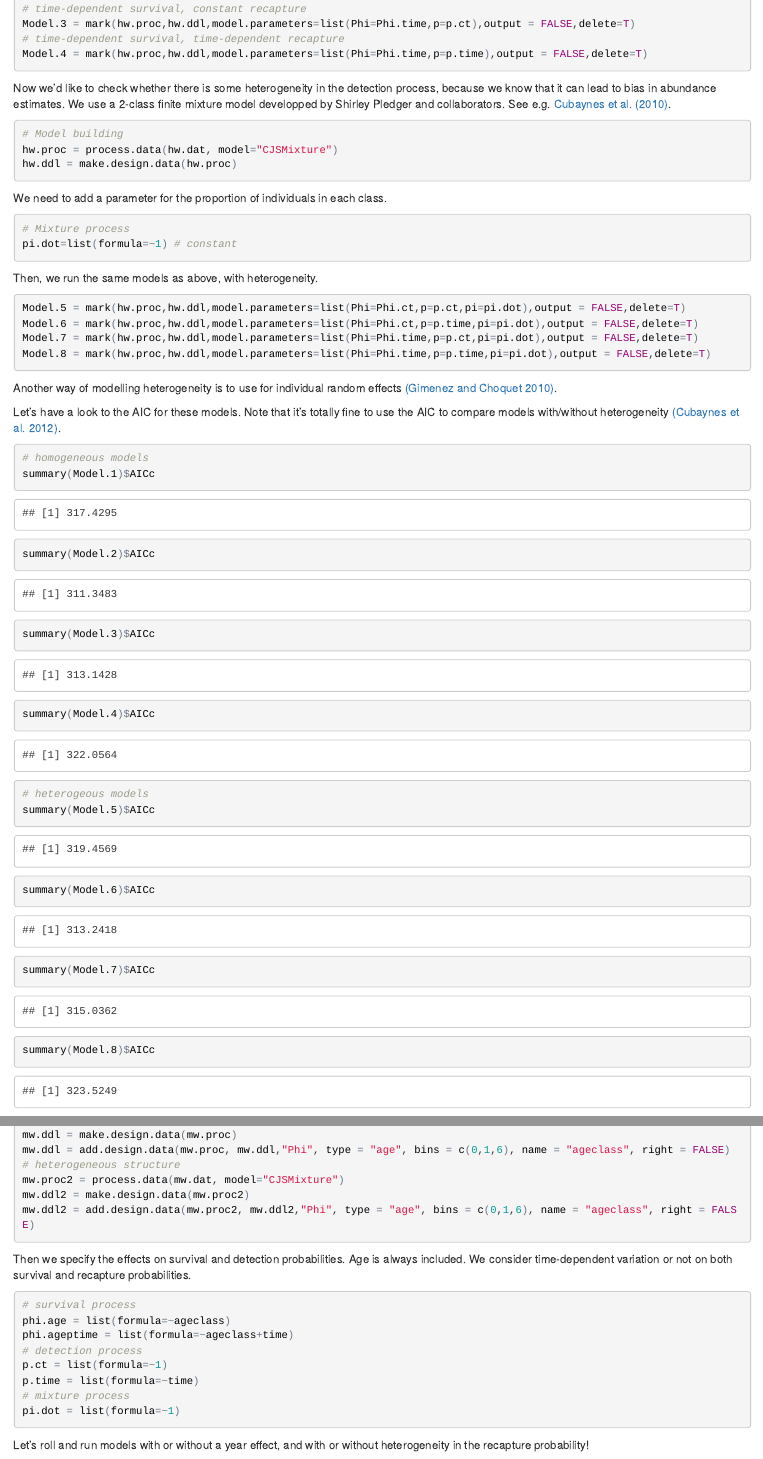
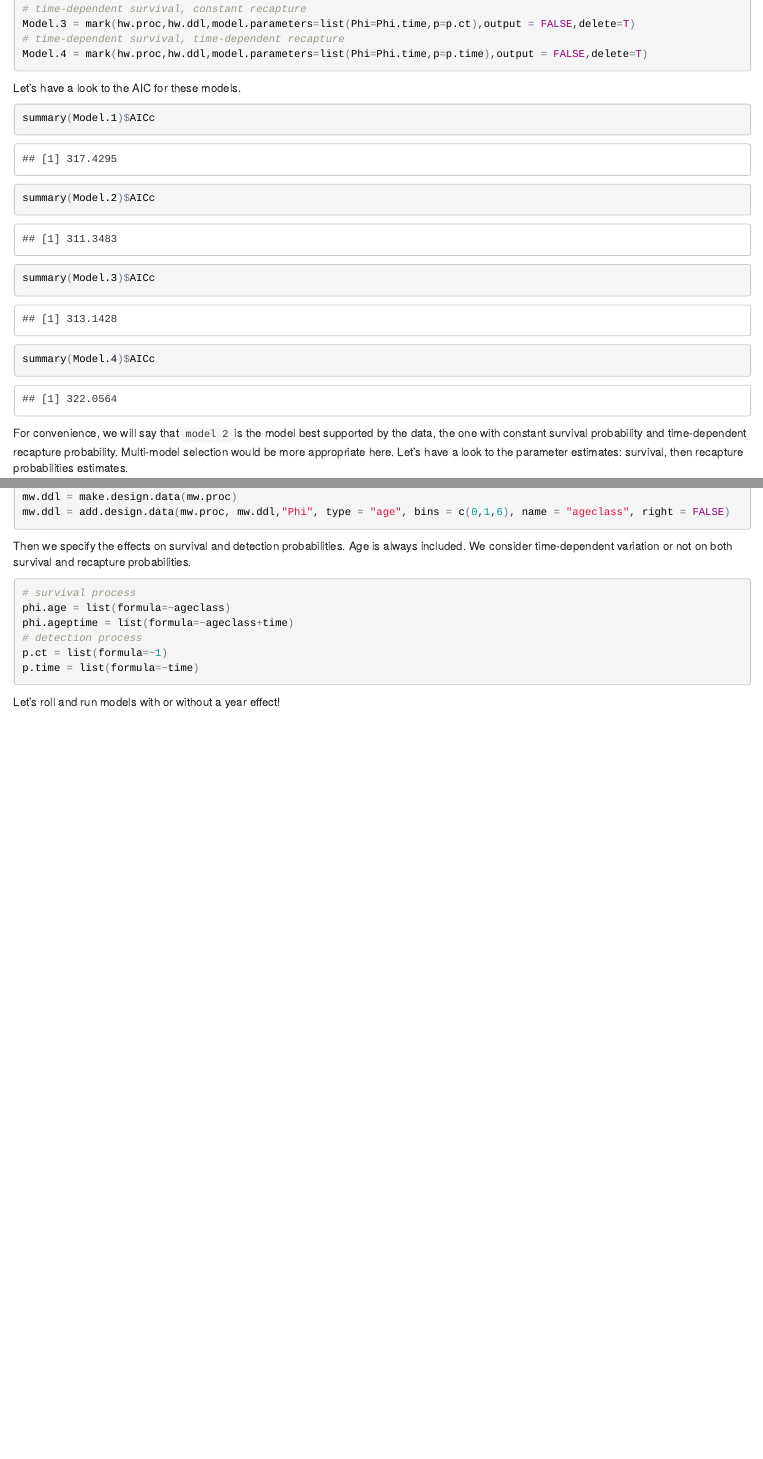
Before and after one commit to oliviergimenez/abundance_estimation, an R Markdown document (abundance_capturerecapture.Rmd): the page in a window 1100 px wide, from 1380 px down, and a second part further down, joined at a grey line. The pictures show the output file abundance_capturerecapture.html that the author committed with the source, opened offline.

Commit message:
Forget about heterogeneity for now.

````diff
--- a/abundance_capturerecapture.Rmd
+++ b/abundance_capturerecapture.Rmd
@@ -2,7 +2,7 @@
 title: "Estimating abundance in open populations using capture-recapture models"
 author: "Olivier Gimenez"
 date: "August 8, 2016"
-output: html_document
+output: word_document
 ---
 
 ## Introduction
@@ -64,46 +64,13 @@ Model.3 = mark(hw.proc,hw.ddl,model.parameters=list(Phi=Phi.time,p=p.ct),output
 Model.4 = mark(hw.proc,hw.ddl,model.parameters=list(Phi=Phi.time,p=p.time),output = FALSE,delete=T)
 ```
 
-Now we'd like to check whether there is some heterogeneity in the detection process, because we know that it can lead to bias in abundance estimates. We use a 2-class finite mixture model developped by Shirley Pledger and collaborators. See e.g. [Cubaynes et al. (2010)](https://dl.dropboxusercontent.com/u/23160641/my-pubs/Cubaynesetal2010.pdf).
+Let's have a look to the AIC for these models.
 
 ```{r, message=FALSE, warning=FALSE}
-# Model building
-hw.proc = process.data(hw.dat, model="CJSMixture")
-hw.ddl = make.design.data(hw.proc)
-```
-
-We need to add a parameter for the proportion of individuals in each class.
-
-```{r, message=FALSE, warning=FALSE}
-# Mixture process
-pi.dot=list(formula=~1) # constant
-```
-
-Then, we run the same models as above, with heterogeneity.
-
-```{r, message=FALSE, warning=FALSE}
-Model.5 = mark(hw.proc,hw.ddl,model.parameters=list(Phi=Phi.ct,p=p.ct,pi=pi.dot),output = FALSE,delete=T)
-Model.6 = mark(hw.proc,hw.ddl,model.parameters=list(Phi=Phi.ct,p=p.time,pi=pi.dot),output = FALSE,delete=T)
-Model.7 = mark(hw.proc,hw.ddl,model.parameters=list(Phi=Phi.time,p=p.ct,pi=pi.dot),output = FALSE,delete=T)
-Model.8 = mark(hw.proc,hw.ddl,model.parameters=list(Phi=Phi.time,p=p.time,pi=pi.dot),output = FALSE,delete=T)
-```
-
-Another way of modelling heterogeneity is to use for individual random effects [(Gimenez and Choquet 2010)](https://dl.dropboxusercontent.com/u/23160641/my-pubs/Gimenez%26Choquet2010Ecology.pdf).
-
-Let's have a look to the AIC for these models. Note that it's totally fine to use the AIC to compare models with/without heterogeneity [(Cubaynes et al. 2012)](https://dl.dropboxusercontent.com/u/23160641/my-pubs/Cubaynesetal2011MEE.pdf).
-
-```{r, message=FALSE, warning=FALSE}
-# homogeneous models
 summary(Model.1)$AICc
 summary(Model.2)$AICc
 summary(Model.3)$AICc
 summary(Model.4)$AICc
-
-# heterogeous models
-summary(Model.5)$AICc
-summary(Model.6)$AICc
-summary(Model.7)$AICc
-summary(Model.8)$AICc
 ```
 
 For convenience, we will say that `model 2` is the model best supported by the data, the one with constant survival probability and time-dependent recapture probability. Multi-model selection would be more appropriate here.
@@ -203,10 +170,6 @@ The goodness-of-fit tests showed that Test3SR was significant, hence a transient
 mw.proc = process.data(mw.dat, model = "CJS")
 mw.ddl = make.design.data(mw.proc)
 mw.ddl = add.design.data(mw.proc, mw.ddl,"Phi", type = "age", bins = c(0,1,6), name = "ageclass", right = FALSE)
-# heterogeneous structure
-mw.proc2 = process.data(mw.dat, model="CJSMixture")
-mw.ddl2 = make.design.data(mw.proc2)
-mw.ddl2 = add.design.data(mw.proc2, mw.ddl2,"Phi", type = "age", bins = c(0,1,6), name = "ageclass", right = FALSE)
 ```
 
 Then we specify the effects on survival and detection probabilities. Age is always included. We consider time-dependent variation or not on both survival and recapture probabilities.
@@ -218,11 +181,9 @@ phi.ageptime = list(formula=~ageclass+time)
 # detection process
 p.ct = list(formula=~1)
 p.time = list(formula=~time)
-# mixture process
-pi.dot = list(formula=~1)
 ```
 
-Let's roll and run models with or without a year effect, and with or without heterogeneity in the recapture probability!
+Let's roll and run models with or without a year effect!
 
 ```{r, message=FALSE, warning=FALSE}
 Model.1 = mark(mw.proc, mw.ddl, model.parameters = list(Phi = phi.age, p = p.ct),output = FALSE,delete=T)
````
Also changed, not shown: abundance_capturerecapture.html, abundance_capturerecapture.pdf, abundance_capturerecapture.Rmd (23 more changed lines), 1 other file.
